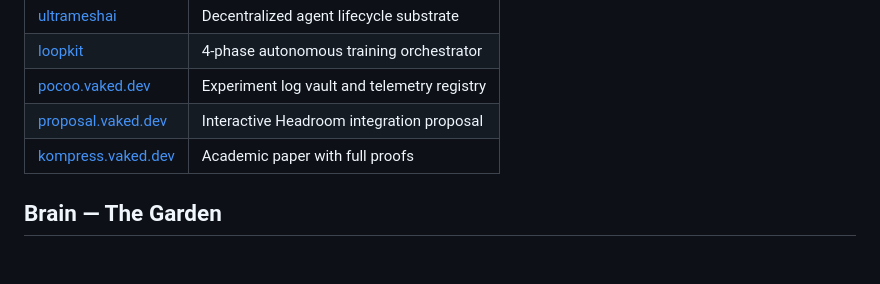
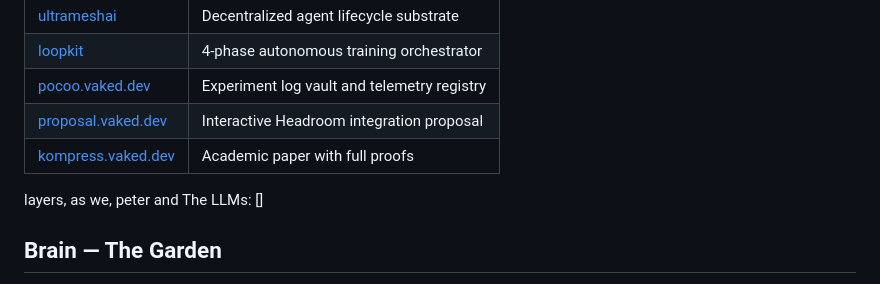
Before and after one commit to peterlodri-sec/kompress-ultra, a Markdown page: README.md, the part around the change. Drawn GitHub-style; blank space fills up the shorter version.

Commit message:
add: layers as we, peter and The LLMs

```diff
--- a/README.md
+++ b/README.md
@@ -482,6 +482,8 @@ This package implements the compression strategy described in:
 | [proposal.vaked.dev](https://proposal.vaked.dev) | Interactive Headroom integration proposal |
 | [kompress.vaked.dev](https://kompress.vaked.dev/paper/main.pdf) | Academic paper with full proofs |
 
+layers, as we, peter and The LLMs: []
+
 ##  Brain — The Garden
 
 The brain is not a tool. It is a surface where dimensions touch. A 24/7 daemon that pulses every 30 minutes: chaos → repair → memory → graph sync → git commit.
```
